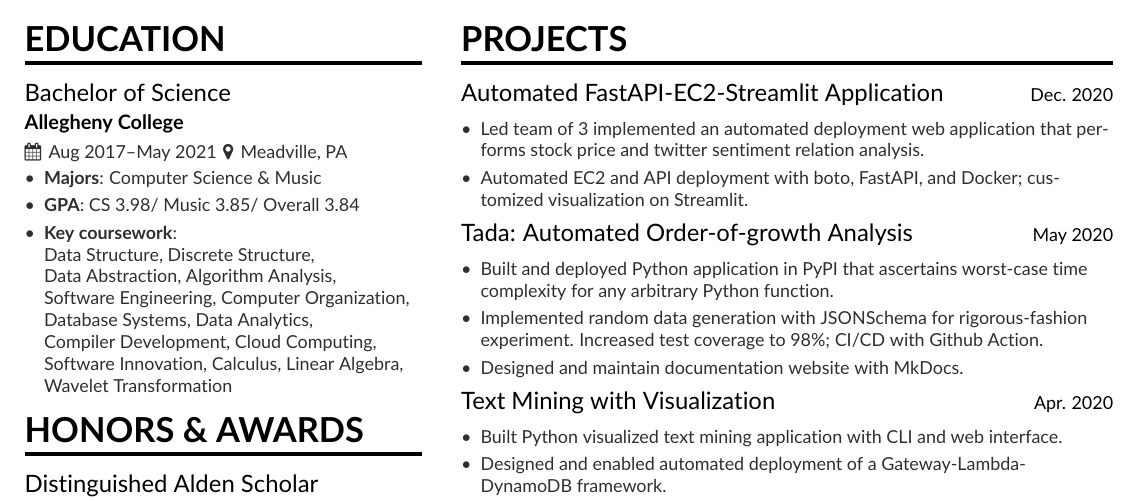
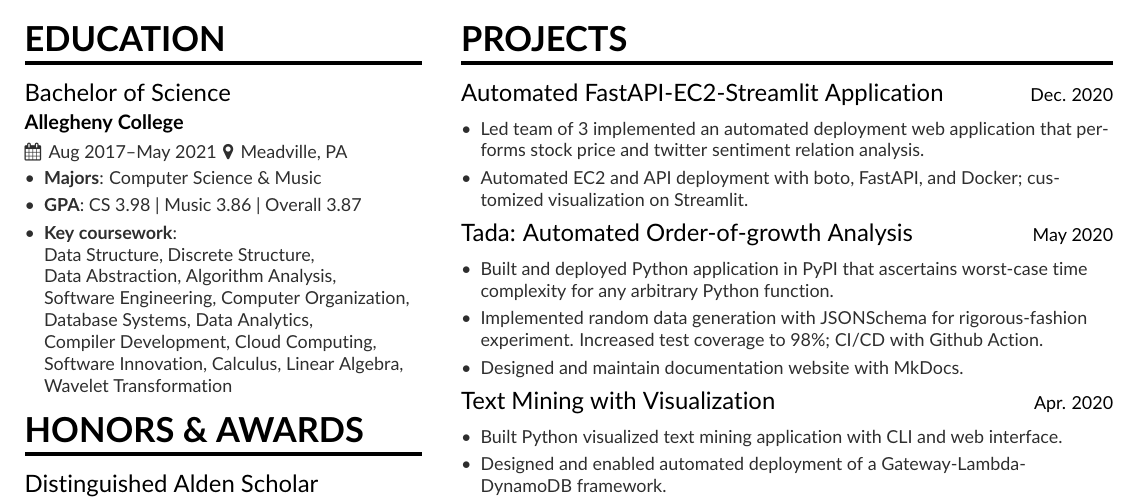
Before and after one commit to enpuyou/resume, a LaTeX CV (main.tex): part of the page, cut so that both start at the same text. Compiled offline with pdfLaTeX.

Commit message:
Update gpa

```diff
--- a/main.tex
+++ b/main.tex
@@ -97,7 +97,7 @@
 \cvevent{Bachelor of Science}{Allegheny College}{Aug 2017--May 2021}{Meadville, PA}
 \begin{itemize}
 \item \textbf{Majors}: Computer Science \& Music
-\item \textbf{GPA}: CS 3.98/ Music 3.85/ Overall 3.84
+\item \textbf{GPA}: CS 3.98 | Music 3.86 | Overall 3.87
 \item \textbf{Key coursework}:\\ Data Structure, Discrete Structure, \\ Data Abstraction, Algorithm Analysis, \\ Software Engineering, Computer Organization, Database Systems, Data Analytics, \\ Compiler Development, Cloud Computing, Software Innovation, Calculus, Linear Algebra,
 Wavelet Transformation
 \end{itemize}
```
Also changed, not shown: main.pdf.
